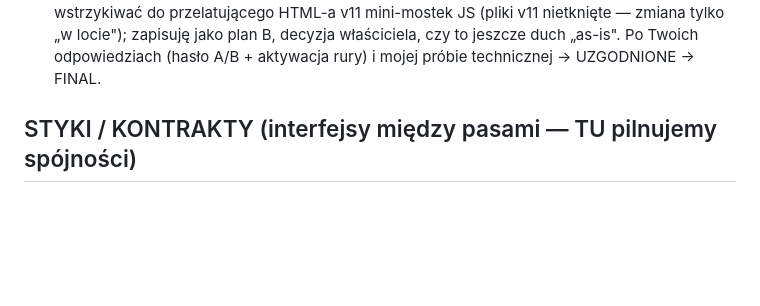
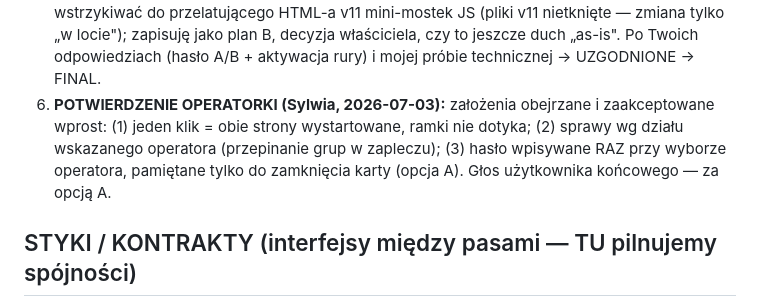
Before and after one commit to szturchaczysko-cpu/szturchacz-cloud, a Markdown page: COORDYNACJA.md, the part around the change. Drawn GitHub-style; blank space fills up the shorter version.

Commit message:
styk ręka robota: potwierdzenie operatorki (Sylwia) — założenia 1-3 zaakceptowane, głos użytkownika za opcją A hasła
Co-Authored-By: Claude Fable 5 <noreply@anthropic.com>

```diff
--- a/COORDYNACJA.md
+++ b/COORDYNACJA.md
@@ -246,6 +246,10 @@ konkrety z rozpoznania silnika (czytałam cały app_vertex_ew.py):**
    wstrzykiwać do przelatującego HTML-a v11 mini-mostek JS (pliki v11 nietknięte — zmiana tylko
    „w locie"); zapisuję jako plan B, decyzja właściciela, czy to jeszcze duch „as-is".
 Po Twoich odpowiedziach (hasło A/B + aktywacja rury) i mojej próbie technicznej → UZGODNIONE → FINAL.
+6. **POTWIERDZENIE OPERATORKI (Sylwia, 2026-07-03):** założenia obejrzane i zaakceptowane wprost:
+   (1) jeden klik = obie strony wystartowane, ramki nie dotyka; (2) sprawy wg działu wskazanego
+   operatora (przepinanie grup w zapleczu); (3) hasło wpisywane RAZ przy wyborze operatora,
+   pamiętane tylko do zamknięcia karty (opcja A). Głos użytkownika końcowego — za opcją A.
 
 ## STYKI / KONTRAKTY (interfejsy między pasami — TU pilnujemy spójności)
 - **Odbiór (brama→nas):** `brama_wa.py` zapisuje przychodzące do Firestore `szt_wa_inbox`
```
